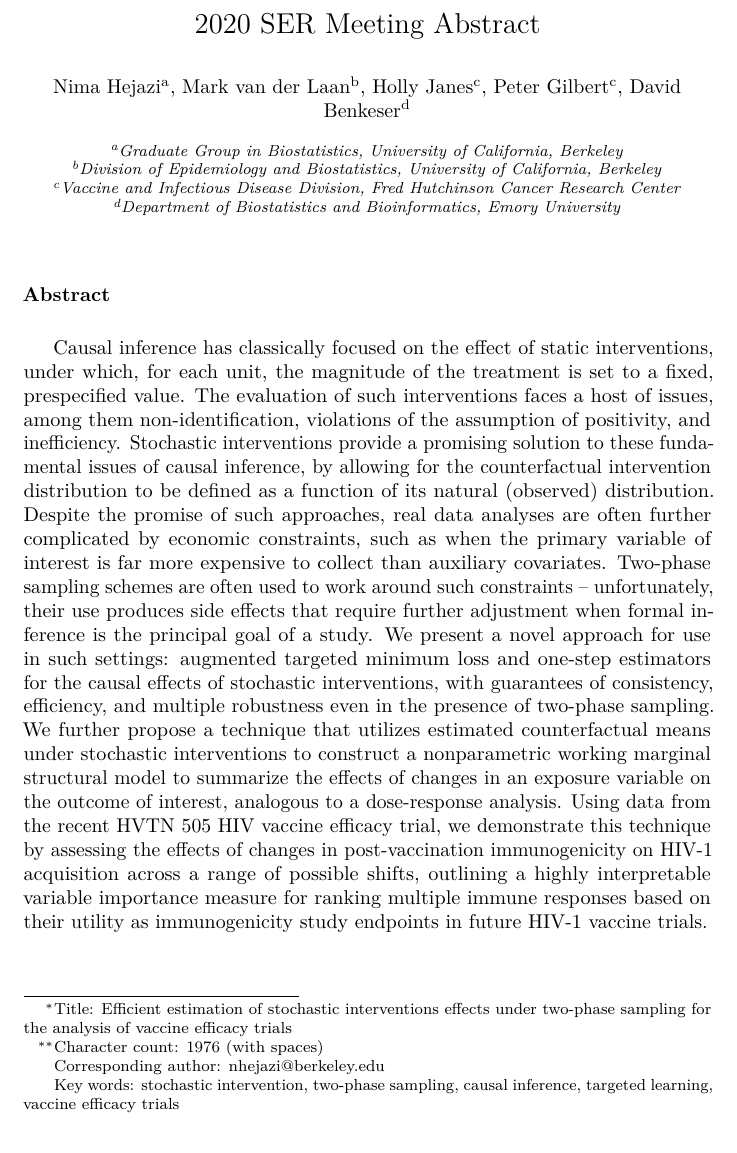
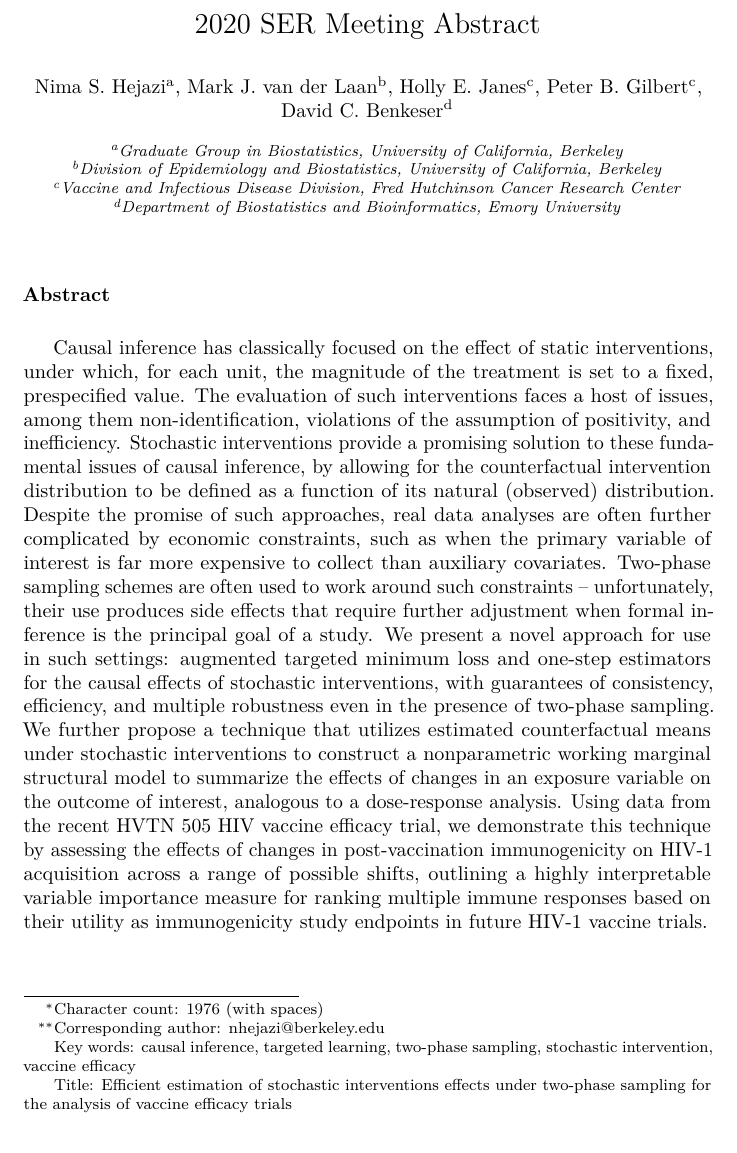
Before and after one commit to nhejazi/conf_ser2021_txshift_covpn, an R Markdown document (abstract/abstract.Rmd): part of page 1 of 2, cut so that both start at the same text. The pictures show the output file abstract/abstract.pdf that the author committed with the source.

Commit message:
abstract chnages

```diff
--- a/abstract/abstract.Rmd
+++ b/abstract/abstract.Rmd
@@ -3,17 +4,17 @@ title: 2020 SER Meeting Abstract
 author:
-  - name: Nima Hejazi
+  - name: Nima S. Hejazi
     #email: nhejazi@berkeley.edu
     affiliation: biostat-berkeley
-  - name: Mark van der Laan
+  - name: Mark J. van der Laan
     #email: laan@berkeley.edu
     affiliation: epibiostat-berkeley
-  - name: Holly Janes
+  - name: Holly E. Janes
     #email: hjanes@fredhutch.org
     affiliation: fredhutch
-  - name: Peter Gilbert
+  - name: Peter B. Gilbert
     #email: pgilbert@scharp.org
     affiliation: fredhutch
-  - name: David Benkeser
+  - name: David C. Benkeser
     #email: benkeser@emory.edu
     affiliation: emory
 address:
@@ -27,14 +28,14 @@ address:
     address: Department of Biostatistics and Bioinformatics, Emory University
 footnote:
   - code: 1
+    text: "Character count: 1976 (with spaces)"
+  - code: 2
+    text: "Corresponding author: nhejazi@berkeley.edu"
+  - code: 3
+    text: "Key words: causal inference, targeted learning, two-phase sampling, stochastic intervention, vaccine efficacy"
+  - code: 4
     text: "Title: Efficient estimation of stochastic interventions effects under
 two-phase sampling for the analysis of vaccine efficacy trials"
-  - code: 2
-    text: "Character count: 1976 (with spaces)"
-  - code: 3
-    text: "Corresponding author: nhejazi@berkeley.edu"
-  - code: 4
-    text: "Key words: stochastic intervention, two-phase sampling, causal inference, targeted learning, vaccine efficacy trials"
 journal: "the 2020 SER Meeting"
 date: "`r Sys.Date()`"
 csl: elsevier-harvard.csl
```
Also changed, not shown: abstract/abstract.pdf, abstract/abstract.tex, abstract/abstract.Rmd (1 more changed lines).
